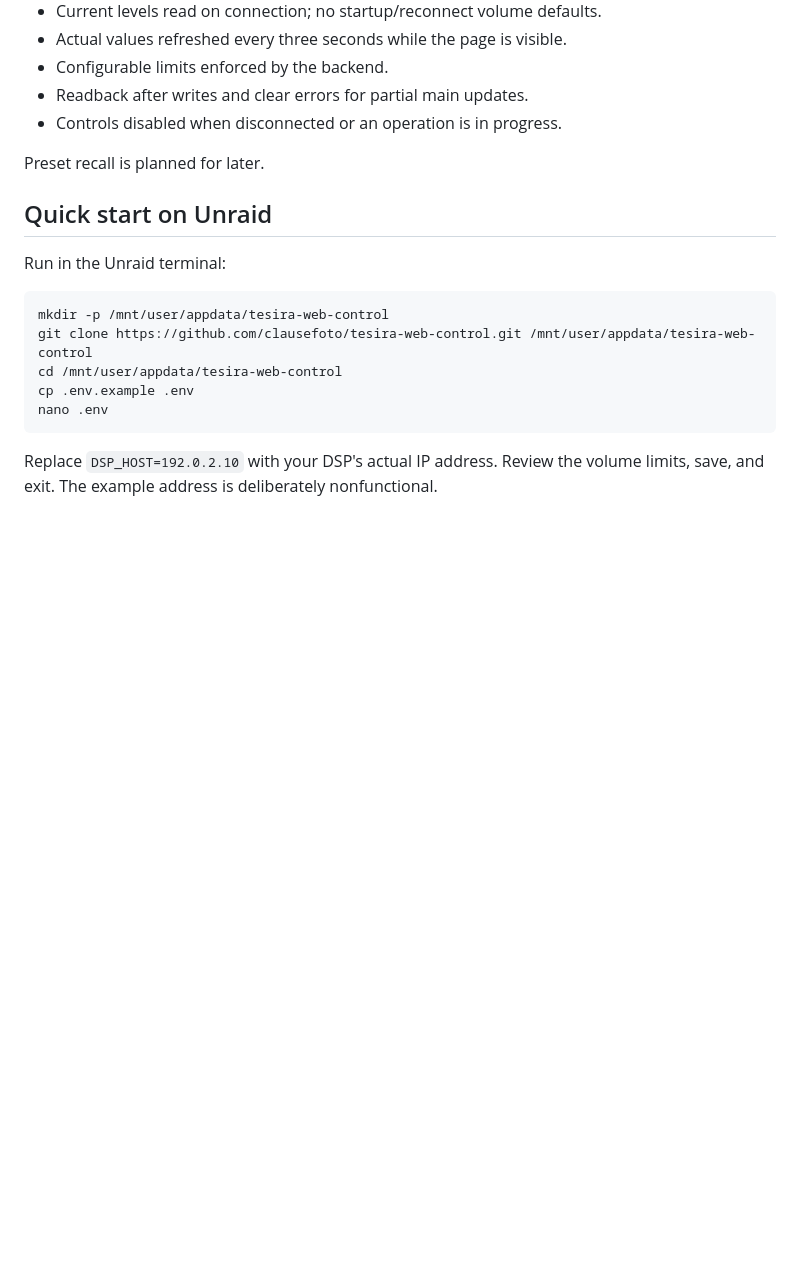
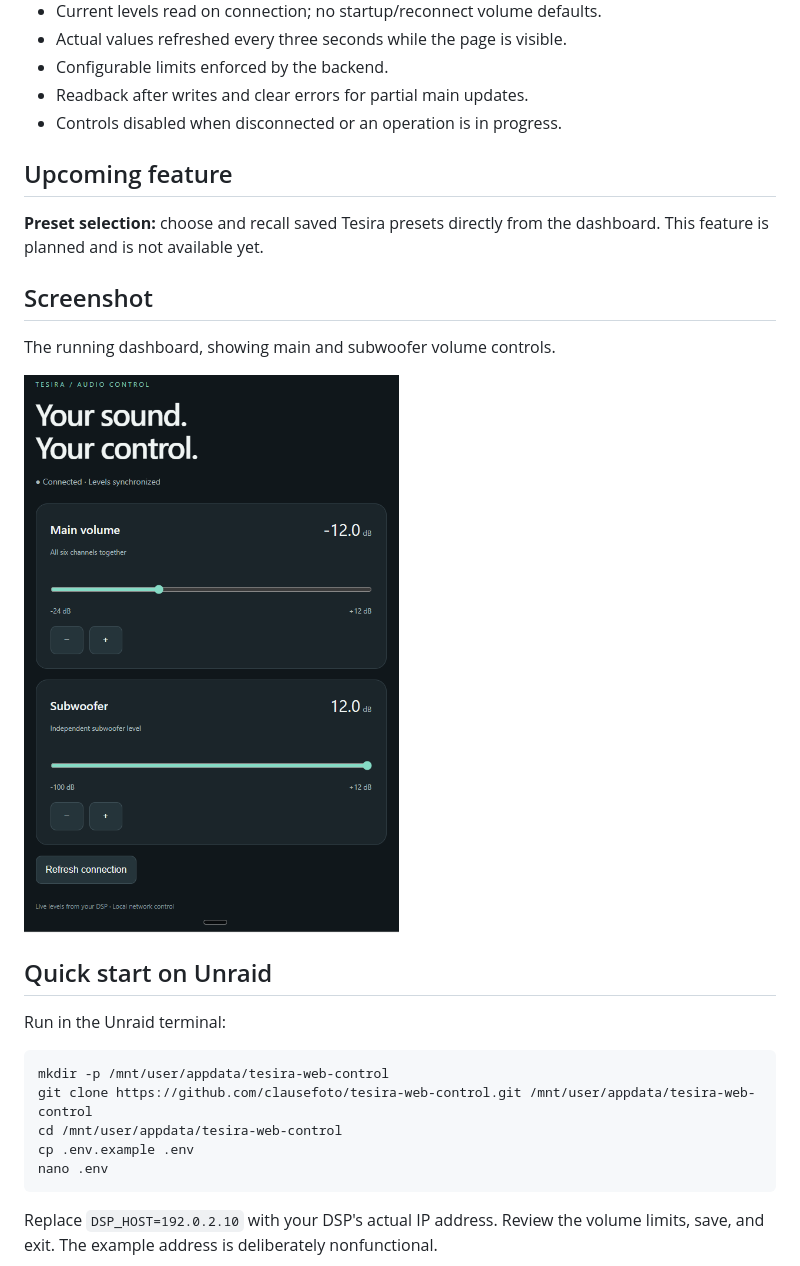
Before and after one commit to clausefoto/tesira-web-control, a Markdown page: README.md, the part around the change. Rendered like a GitHub page; pictures changed too: docs/images/dashboard.png (added); blank space fills up the shorter version.

Commit message:
Add dashboard screenshot and highlight upcoming preset selection

```diff
--- a/README.md
+++ b/README.md
@@ -27,7 +27,16 @@ The automated suite has 10 passing tests covering the TTP client and dashboard r
 - Readback after writes and clear errors for partial main updates.
 - Controls disabled when disconnected or an operation is in progress.
 
-Preset recall is planned for later.
+## Upcoming feature
+
+**Preset selection:** choose and recall saved Tesira presets directly from the dashboard. This feature is planned and is not available yet.
+
+## Screenshot
+
+The running dashboard, showing main and subwoofer volume controls.
+
+<img src="docs/images/dashboard.png" alt="Tesira Web Control dashboard with main volume and subwoofer sliders" width="420">
+
 
 ## Quick start on Unraid
 
```
